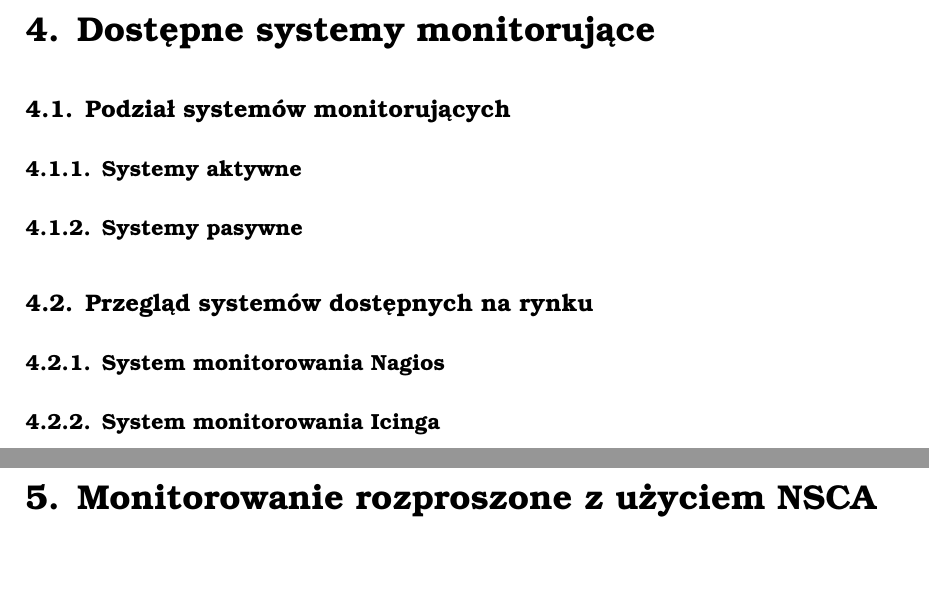
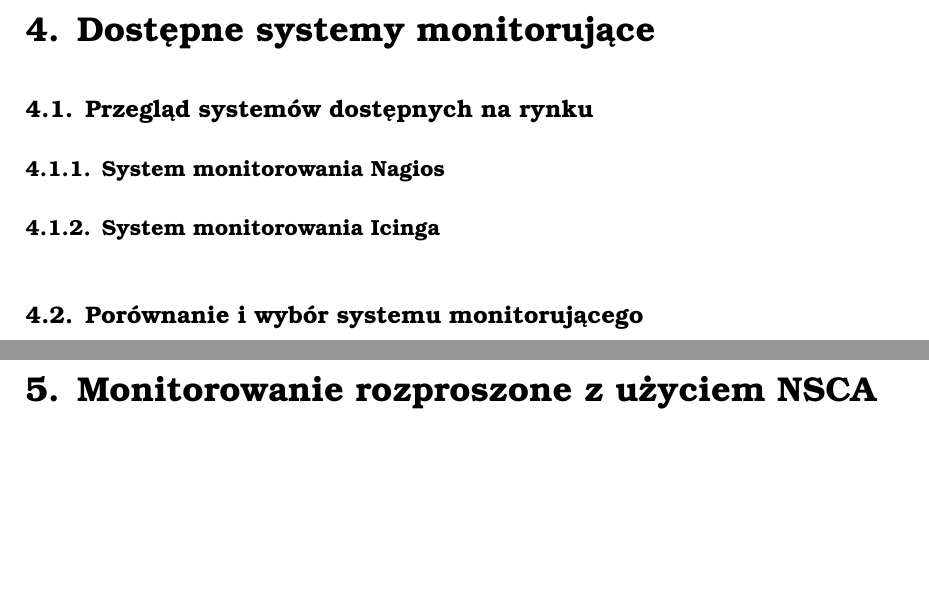
Before and after one commit to ups100/inz_txt, a LaTeX thesis (tex/main.tex, which reads tex/systemy.tex): two parts of pages 15 and 16 of 25, joined at a grey line, cut so that both start at the same text, the shorter picture padded with empty space. Compiled offline with pdfLaTeX.

Commit message:
Remove additional section which won't be needed.
Signed-off-by: Krzysztof Opasiak <ups100@tlen.pl>

```diff
--- a/tex/systemy.tex
+++ b/tex/systemy.tex
@@ -1,10 +1,4 @@
 \chapter{Dostępne systemy monitorujące}
-
-\section[Podział systemów][Podział systemów monitorujących]{Podział systemów monitorujących}
-
-\subsection[Systemy aktywne][Systemy aktywne]{Systemy aktywne}
-
-\subsection[Systemy pasywne][Systemy pasywne]{Systemy pasywne}
 
 \section[Przegląd systemów][Przegląd systemów dostępnych na rynku]{Przegląd systemów dostępnych na rynku}
 
@@ -12,3 +6,5 @@
 
 \subsection[Icinga][System monitorowania Icinga]{System monitorowania Icinga}
 \label{subsec:Icinga}
+
+\section[Wybór systemu][Porównanie i wybór systemu monitorującego]{Porównanie i wybór systemu monitorującego}
```
